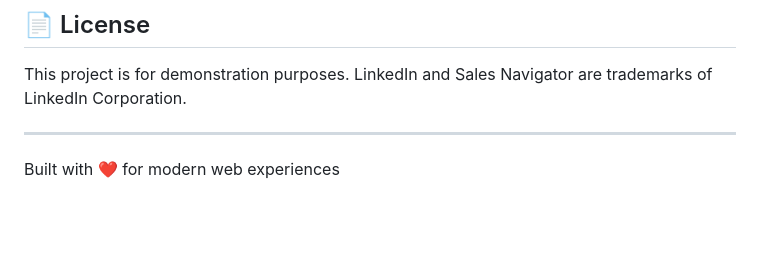
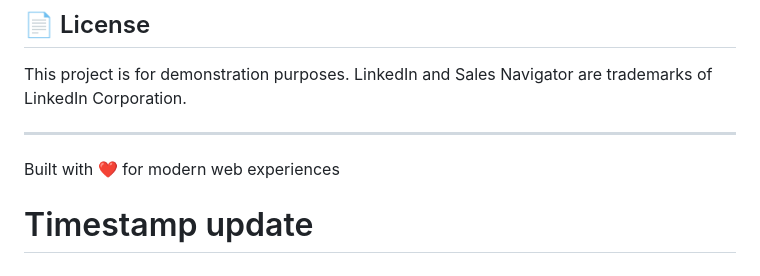
Before and after one commit to michellechou/concierge-demo-lts, a Markdown page: README.md, the part around the change. GitHub-like rendering; blank space fills up the shorter version.

Commit message:
Update project files timestamp - force sync to GitHub
- Added timestamp marker to ensure all files show current update time
- All project files: index.html, styles.css, script.js, README.md, help-widget-config.json, Icon.svg
- Complete UI prototype with LinkedIn Sales Navigator interface
- All recent improvements to search header, card layouts, and responsive design

```diff
--- a/README.md
+++ b/README.md
@@ -109,3 +109,4 @@ This project is for demonstration purposes. LinkedIn and Sales Navigator are tra
 ---
 
 Built with ❤️ for modern web experiences
+# Timestamp update
```
